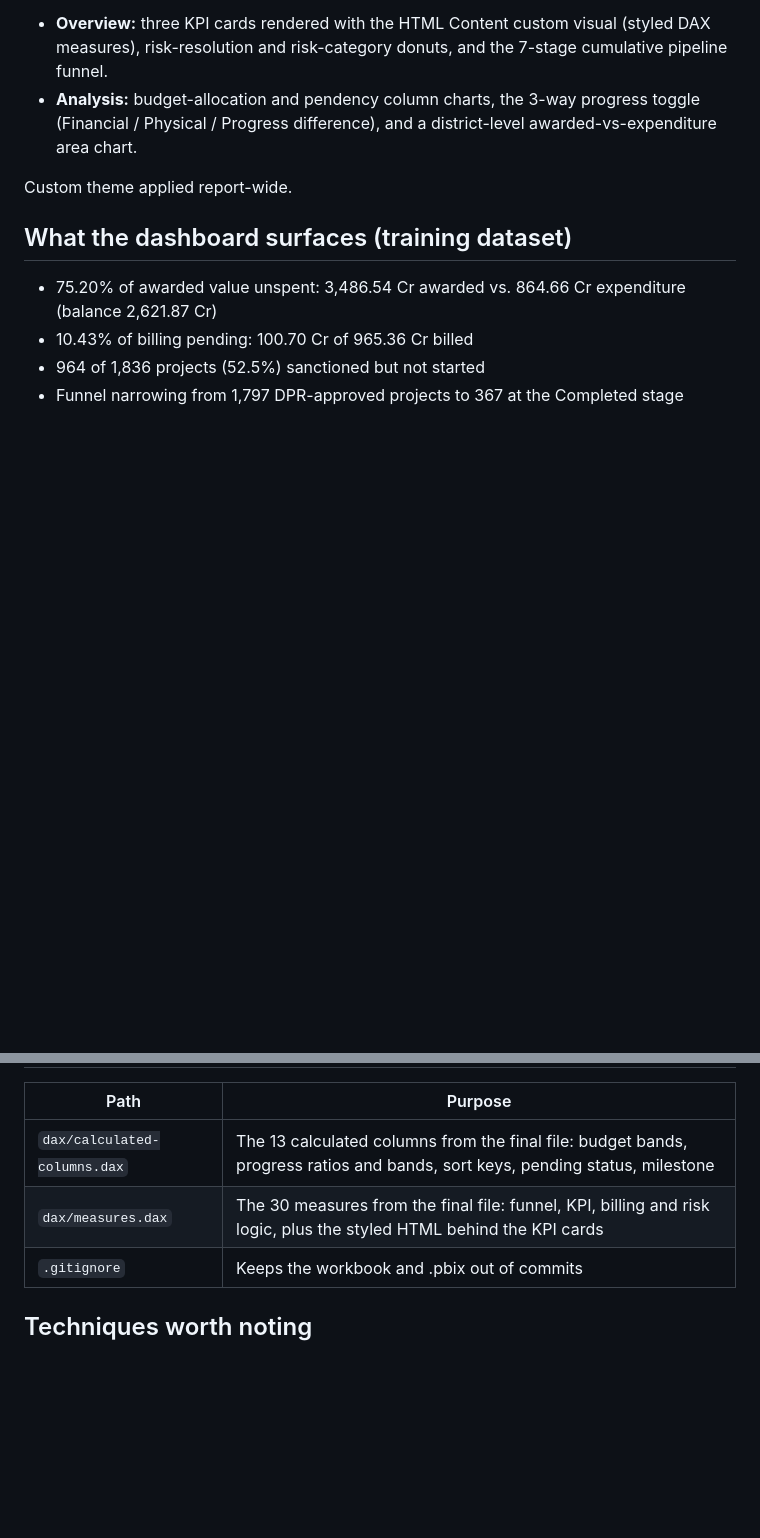
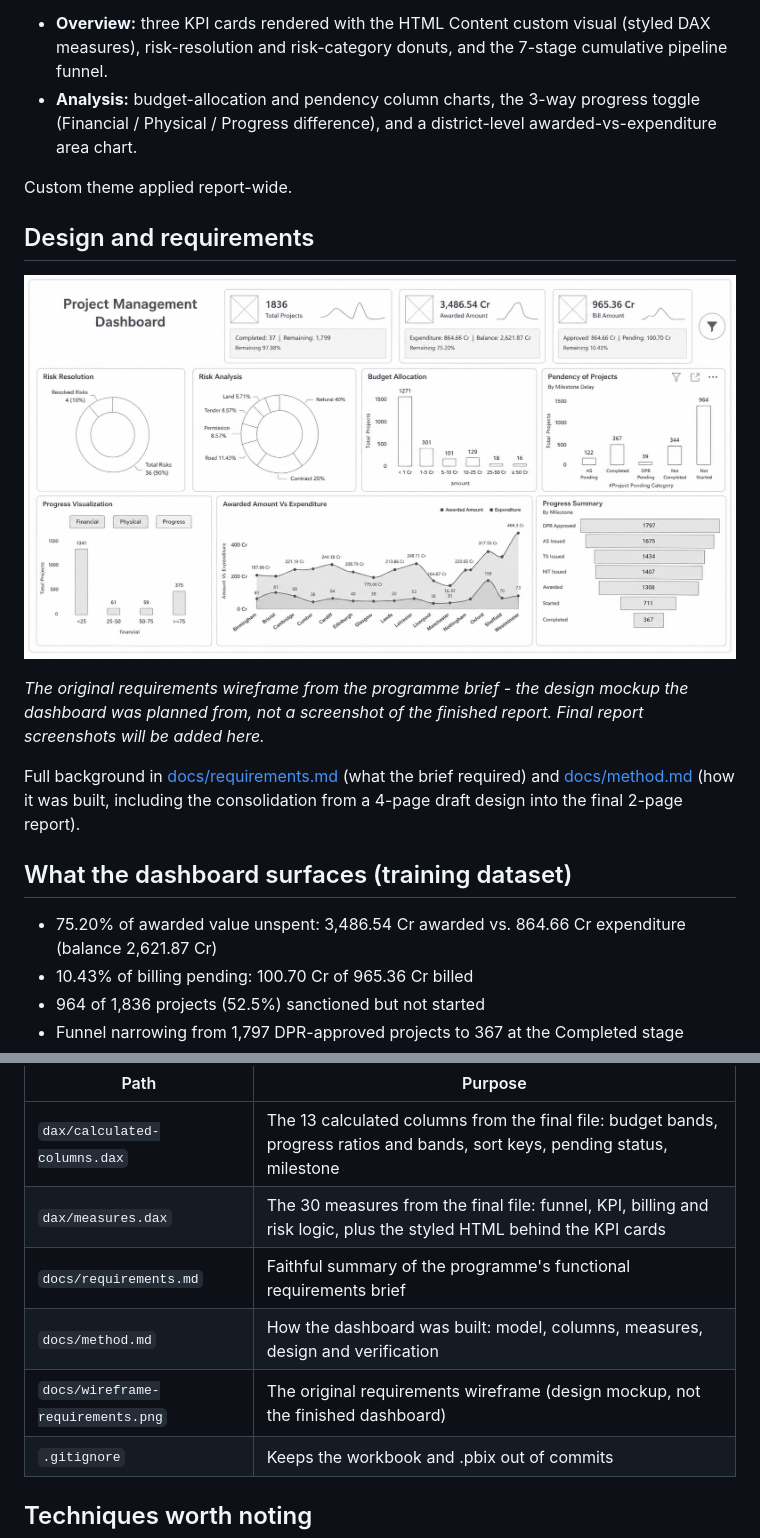
Before and after one commit to thousifva/Project_Monitoring_Dashboard, a Markdown page: README.md, 2 parts joined by grey strips. Rendered like a GitHub page; pictures changed too: docs/wireframe-requirements.png (added); blank space fills up the shorter version.

```diff
--- a/README.md
+++ b/README.md
@@ -27,6 +27,14 @@ Two pages behind a nav bar, with a bookmark-driven hide/show slicer panel on eac
 
 Custom theme applied report-wide.
 
+## Design and requirements
+
+![Requirements wireframe](docs/wireframe-requirements.png)
+
+*The original requirements wireframe from the programme brief - the design mockup the dashboard was planned from, not a screenshot of the finished report. Final report screenshots will be added here.*
+
+Full background in [docs/requirements.md](docs/requirements.md) (what the brief required) and [docs/method.md](docs/method.md) (how it was built, including the consolidation from a 4-page draft design into the final 2-page report).
+
 ## What the dashboard surfaces (training dataset)
 
 - 75.20% of awarded value unspent: 3,486.54 Cr awarded vs. 864.66 Cr expenditure (balance 2,621.87 Cr)
@@ -41,6 +49,9 @@ Custom theme applied report-wide.
 | --- | --- |
 | `dax/calculated-columns.dax` | The 13 calculated columns from the final file: budget bands, progress ratios and bands, sort keys, pending status, milestone |
 | `dax/measures.dax` | The 30 measures from the final file: funnel, KPI, billing and risk logic, plus the styled HTML behind the KPI cards |
+| `docs/requirements.md` | Faithful summary of the programme's functional requirements brief |
+| `docs/method.md` | How the dashboard was built: model, columns, measures, design and verification |
+| `docs/wireframe-requirements.png` | The original requirements wireframe (design mockup, not the finished dashboard) |
 | `.gitignore` | Keeps the workbook and .pbix out of commits |
 
 ## Techniques worth noting
```
Also changed, not shown: docs/method.md (added, +35 -0 lines), docs/requirements.md (added, +29 -0 lines).
